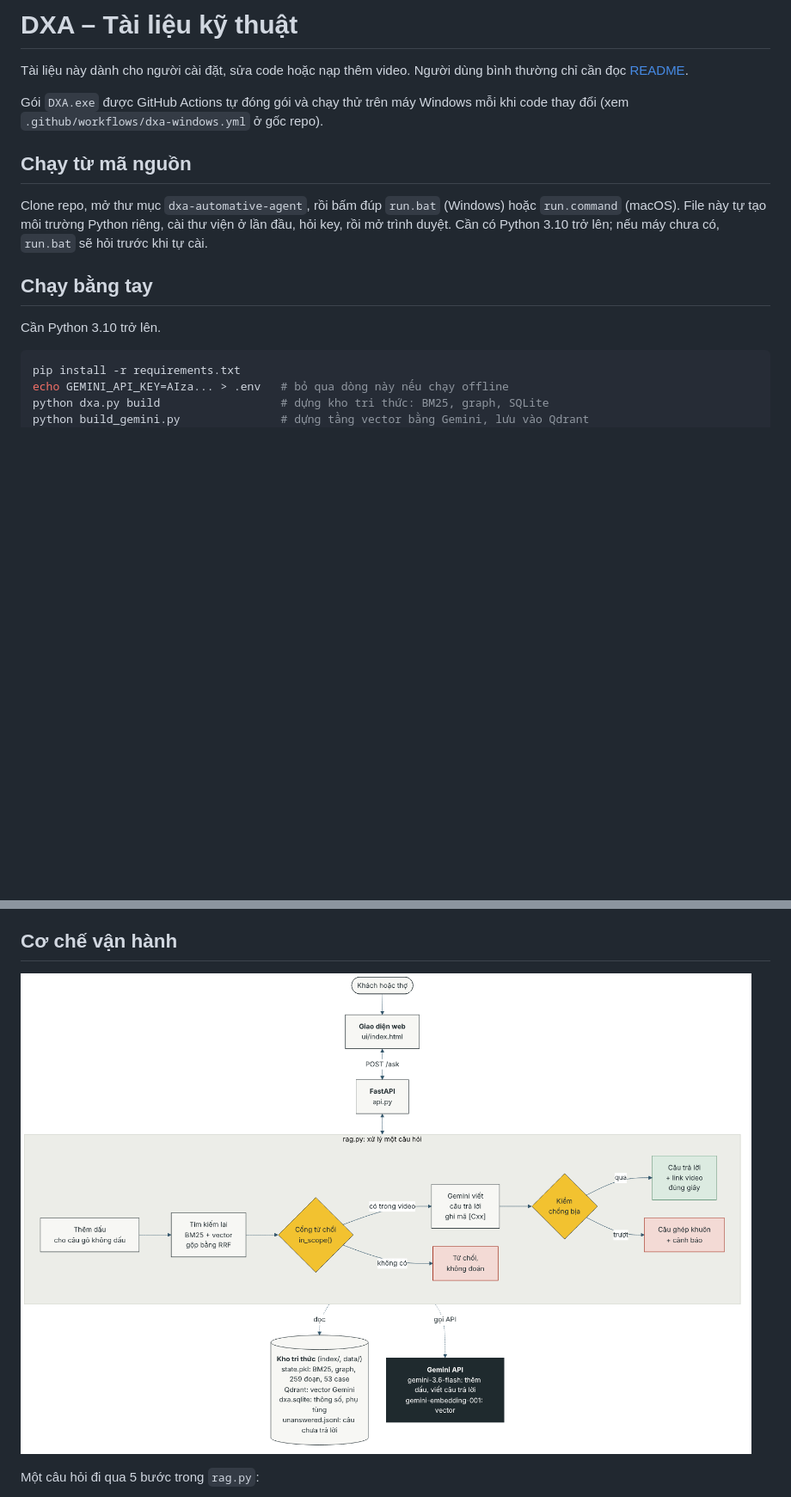
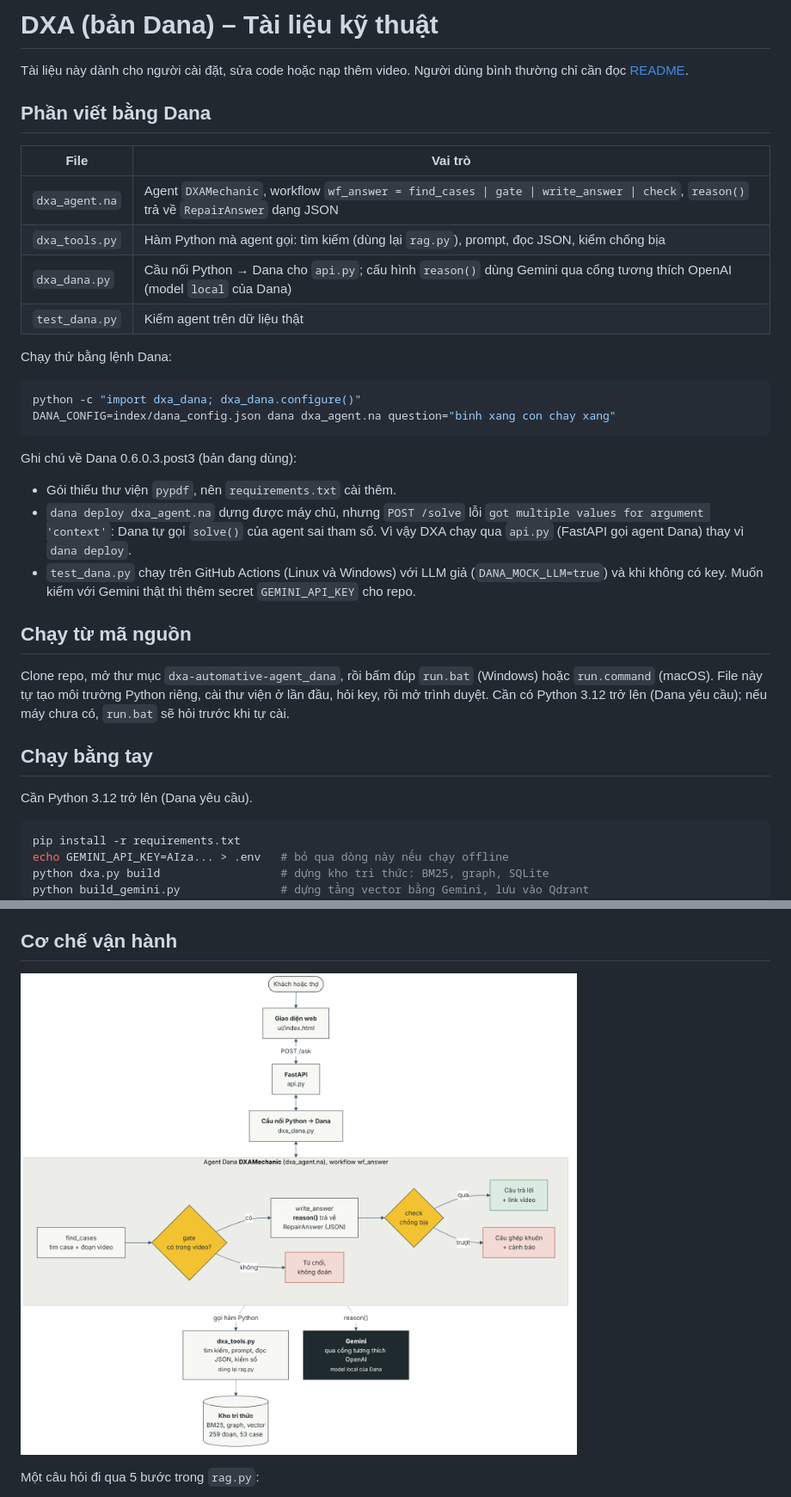
Before and after one commit to ydangishere/dev-projects, a Markdown page: dxa-automative-agent_dana/docs/KY-THUAT.md, 2 parts joined by grey strips. Shown at 86% size. Drawn GitHub-style; pictures changed too: dxa-automative-agent_dana/docs/architecture.png; blank space fills up the shorter version.

````diff
--- a/dxa-automative-agent_dana/docs/KY-THUAT.md
+++ b/dxa-automative-agent_dana/docs/KY-THUAT.md
@@ -1,19 +1,38 @@
-# DXA – Tài liệu kỹ thuật
+# DXA (bản Dana) – Tài liệu kỹ thuật
 
 Tài liệu này dành cho người cài đặt, sửa code hoặc nạp thêm video.
 Người dùng bình thường chỉ cần đọc [README](../README.md).
 
-Gói `DXA.exe` được GitHub Actions tự đóng gói và chạy thử trên máy Windows mỗi khi code thay đổi (xem `.github/workflows/dxa-windows.yml` ở gốc repo).
+## Phần viết bằng Dana
+
+| File | Vai trò |
+|---|---|
+| `dxa_agent.na` | Agent `DXAMechanic`, workflow `wf_answer = find_cases \| gate \| write_answer \| check`, `reason()` trả về `RepairAnswer` dạng JSON |
+| `dxa_tools.py` | Hàm Python mà agent gọi: tìm kiếm (dùng lại `rag.py`), prompt, đọc JSON, kiểm chống bịa |
+| `dxa_dana.py` | Cầu nối Python → Dana cho `api.py`; cấu hình `reason()` dùng Gemini qua cổng tương thích OpenAI (model `local` của Dana) |
+| `test_dana.py` | Kiểm agent trên dữ liệu thật |
+
+Chạy thử bằng lệnh Dana:
+
+```bash
+python -c "import dxa_dana; dxa_dana.configure()"
+DANA_CONFIG=index/dana_config.json dana dxa_agent.na question="binh xang con chay xang"
+```
+
+Ghi chú về Dana 0.6.0.3.post3 (bản đang dùng):
+- Gói thiếu thư viện `pypdf`, nên `requirements.txt` cài thêm.
+- `dana deploy dxa_agent.na` dựng được máy chủ, nhưng `POST /solve` lỗi `got multiple values for argument 'context'`: Dana tự gọi `solve()` của agent sai tham số. Vì vậy DXA chạy qua `api.py` (FastAPI gọi agent Dana) thay vì `dana deploy`.
+- `test_dana.py` chạy trên GitHub Actions (Linux và Windows) với LLM giả (`DANA_MOCK_LLM=true`) và khi không có key. Muốn kiểm với Gemini thật thì thêm secret `GEMINI_API_KEY` cho repo.
 
 ## Chạy từ mã nguồn
 
-Clone repo, mở thư mục `dxa-automative-agent`, rồi bấm đúp `run.bat` (Windows) hoặc `run.command` (macOS).
+Clone repo, mở thư mục `dxa-automative-agent_dana`, rồi bấm đúp `run.bat` (Windows) hoặc `run.command` (macOS).
 File này tự tạo môi trường Python riêng, cài thư viện ở lần đầu, hỏi key, rồi mở trình duyệt.
-Cần có Python 3.10 trở lên; nếu máy chưa có, `run.bat` sẽ hỏi trước khi tự cài.
+Cần có Python 3.12 trở lên (Dana yêu cầu); nếu máy chưa có, `run.bat` sẽ hỏi trước khi tự cài.
 
 ## Chạy bằng tay
 
-Cần Python 3.10 trở lên.
+Cần Python 3.12 trở lên (Dana yêu cầu).
 
 ```bash
 pip install -r requirements.txt
````
Also changed, not shown: dxa-automative-agent_dana/README.md (+12 -9 lines), dxa-automative-agent_dana/docs/run-flow.png, 4 other files.
